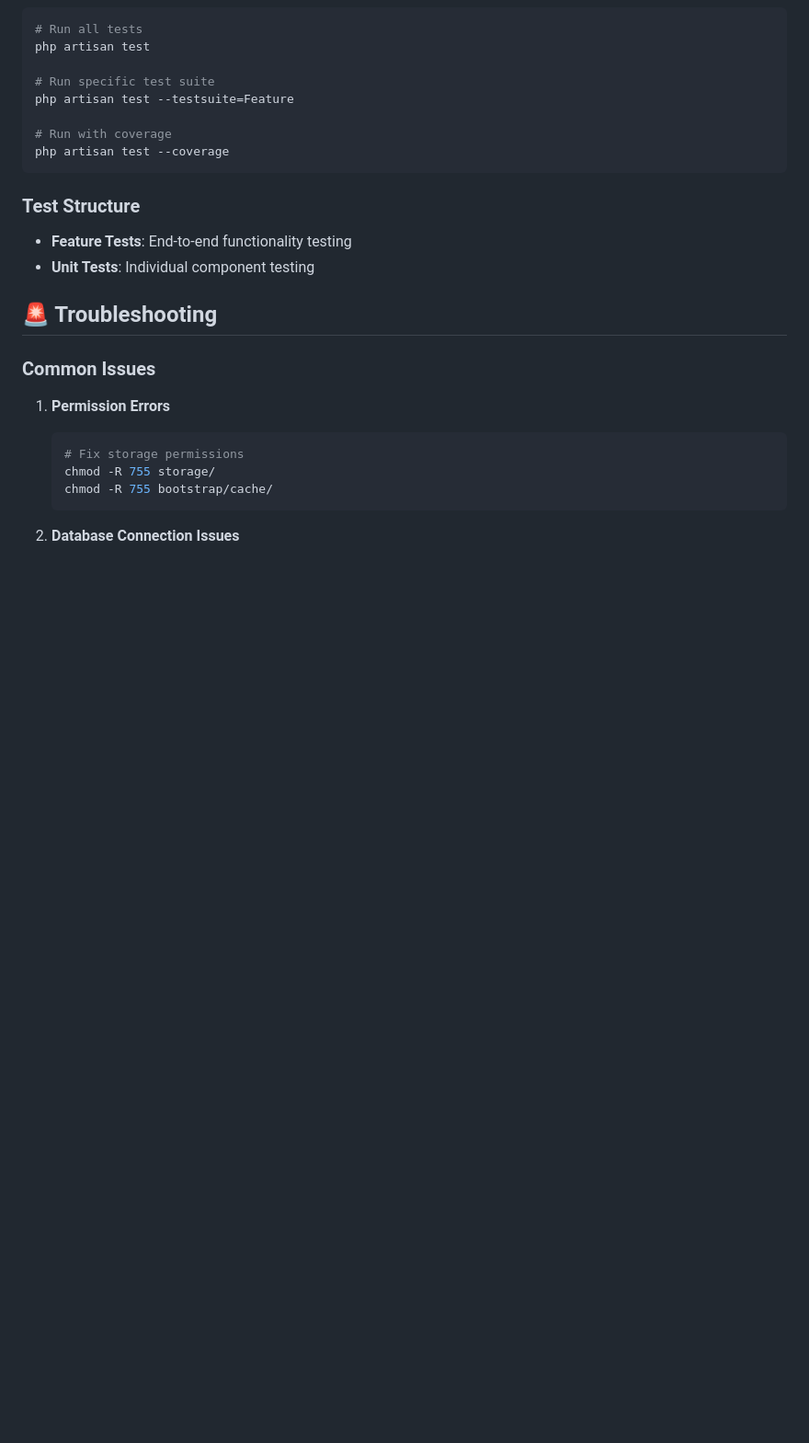
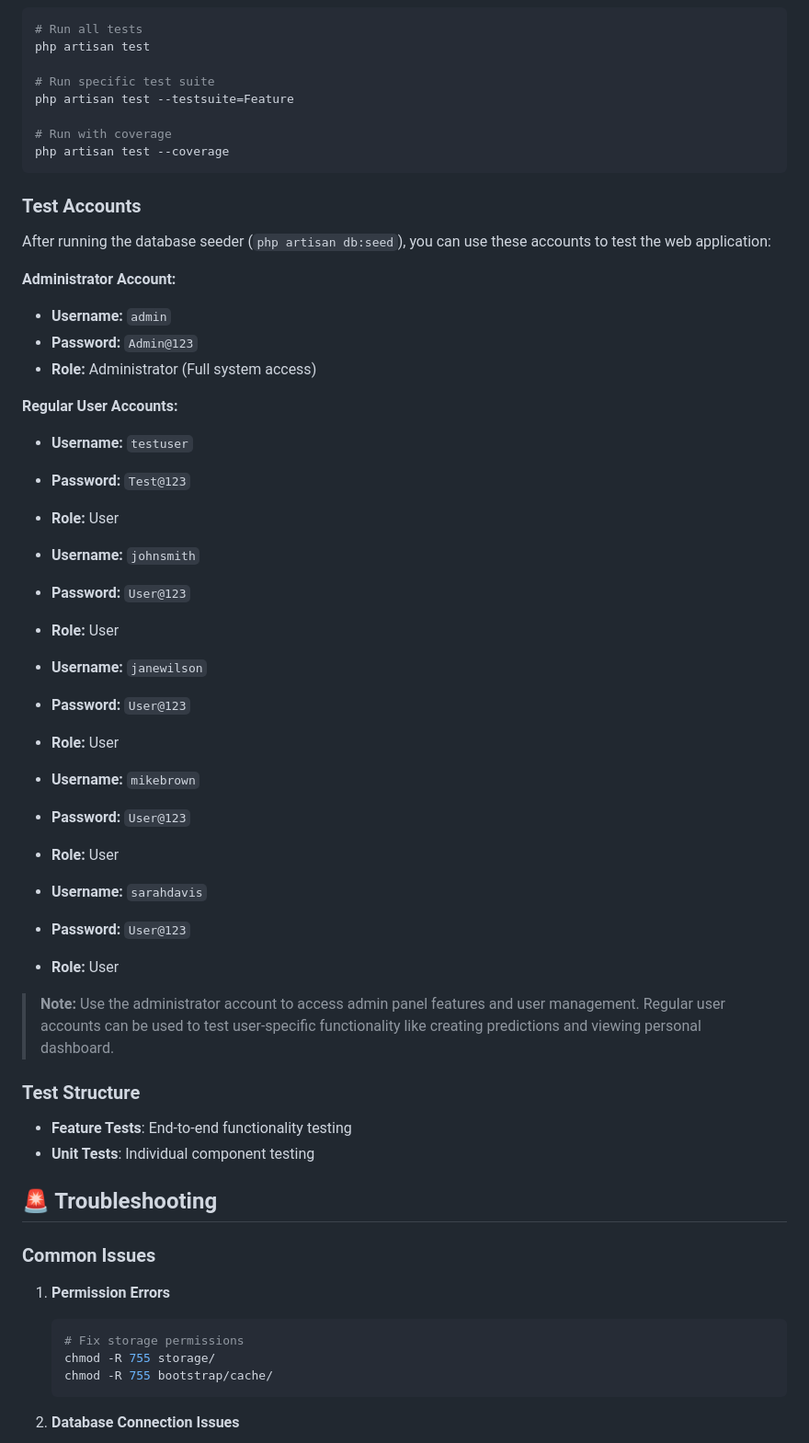
Before and after one commit to nguyenhuuluan1702/Test_Mlops, a Markdown page: WebApp/README.md, the part around the change. Shown at 92% size. GitHub-like rendering; blank space fills up the shorter version.

Commit message:
Update test account

````diff
--- a/WebApp/README.md
+++ b/WebApp/README.md
@@ -238,6 +238,38 @@ php artisan test --testsuite=Feature
 php artisan test --coverage
 ```
 
+### Test Accounts
+
+After running the database seeder (`php artisan db:seed`), you can use these accounts to test the web application:
+
+**Administrator Account:**
+- **Username:** `admin`
+- **Password:** `Admin@123`
+- **Role:** Administrator (Full system access)
+
+**Regular User Accounts:**
+- **Username:** `testuser`
+- **Password:** `Test@123`
+- **Role:** User
+
+- **Username:** `johnsmith`
+- **Password:** `User@123`
+- **Role:** User
+
+- **Username:** `janewilson`
+- **Password:** `User@123`
+- **Role:** User
+
+- **Username:** `mikebrown`
+- **Password:** `User@123`
+- **Role:** User
+
+- **Username:** `sarahdavis`
+- **Password:** `User@123`
+- **Role:** User
+
+> **Note:** Use the administrator account to access admin panel features and user management. Regular user accounts can be used to test user-specific functionality like creating predictions and viewing personal dashboard.
+
 ### Test Structure
 - **Feature Tests**: End-to-end functionality testing
 - **Unit Tests**: Individual component testing
````
